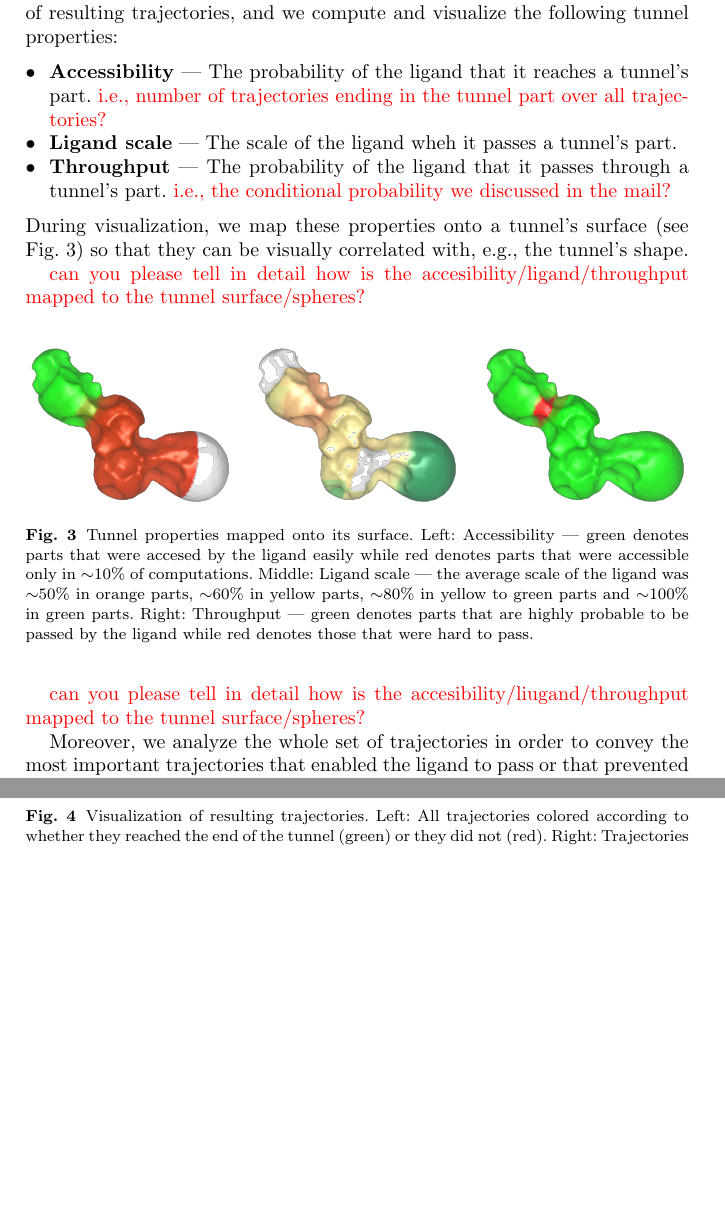
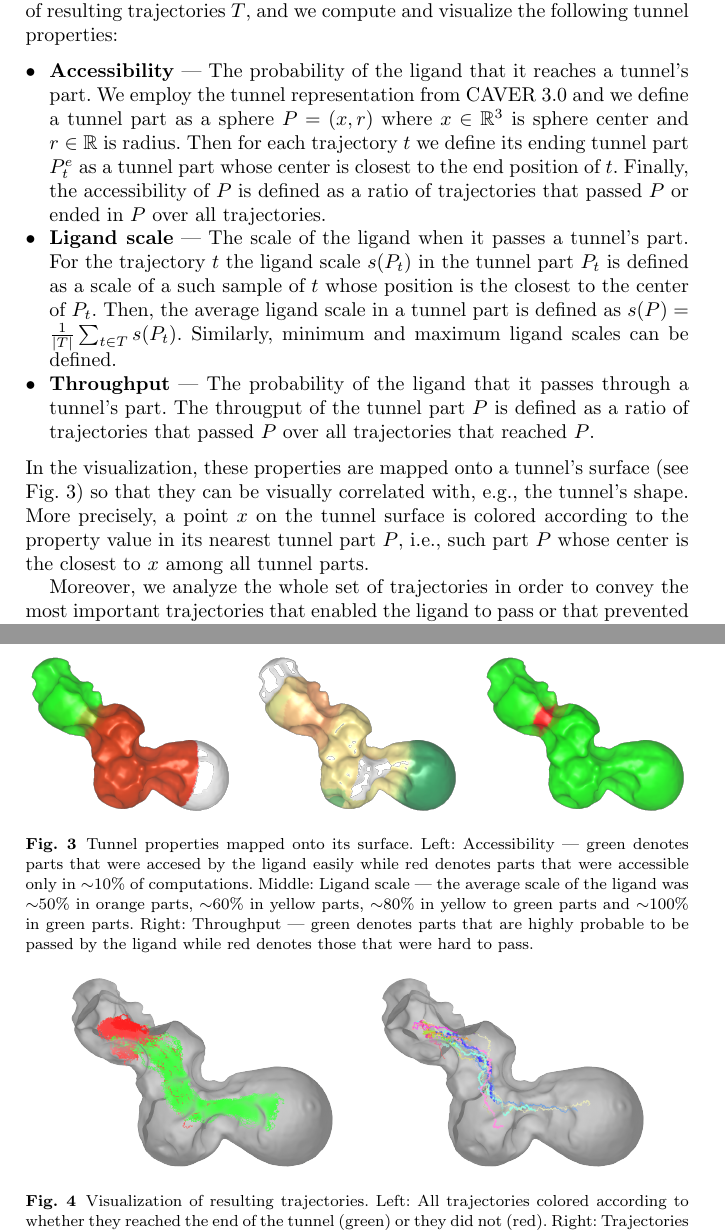
Before and after one commit to xkozlik/ISRR2017, a LaTeX thesis (paper.tex): two parts of pages 9 and 10 of 13, joined at a grey line, cut so that both start at the same text, the shorter picture padded with empty space. Compiled offline with pdfLaTeX.

Commit message:
Added details to properties

```diff
--- a/paper.tex
+++ b/paper.tex
@@ -4,6 +4,7 @@
 \usepackage{graphicx}
 \usepackage{booktabs}
 \usepackage{amsmath}
+\usepackage{amsfonts}
 \usepackage[ruled,lined]{algorithm2e}
 \usepackage{multirow}
 \usepackage[bookmarks=false]{hyperref}
@@ -578,19 +579,21 @@ On the other hand, the probability does not describe any details about the ligan
 Moreover, it is not feasible to directly visualize and explore the resulting trajectories due to the visual clutter (see Fig.~\ref{fig:trajectories} left) caused by their high number and close proximity.
 Therefore, we propose to extract and visualize the complex information about the ligand's passage through a tunnel.
 In this manner, we aim to further support the decision process of a chemist about a tunnel.
-In order to do that, we employ an ensemble of resulting trajectories, and we compute and visualize the following tunnel properties:
+In order to do that, we employ an ensemble of resulting trajectories $T$, and we compute and visualize the following tunnel properties:
 \begin{itemize}
   \item \textbf{Accessibility} --- The probability of the ligand that it reaches a tunnel's part.
-  \red{ i.e., number of trajectories ending in the tunnel part over all trajectories? }
-  \item \textbf{Ligand scale} --- The scale of the ligand wheh it passes a tunnel's part.
+We employ the tunnel representation from CAVER 3.0 and we define a tunnel part as a sphere $P = (x, r)$ where $x \in \mathbb{R}^3$ is sphere center and $r \in \mathbb{R}$ is radius.
+Then for each trajectory $t$ we define its ending tunnel part $P_t^e$ as a tunnel part whose center is closest to the end position of $t$.
+Finally, the accessibility of $P$ is defined as a ratio of trajectories that passed $P$ or ended in $P$ over all trajectories.
+  \item \textbf{Ligand scale} --- The scale of the ligand when it passes a tunnel's part.
+For the trajectory $t$ the ligand scale $s(P_t)$ in the tunnel part $P_t$ is defined as a scale of a such sample of $t$ whose position is the closest to the center of $P_t$.
+Then, the average ligand scale in a tunnel part is defined as $s(P) = \frac{1}{|T|} \sum_{t \in T} s(P_t)$.
+Similarly, minimum and maximum ligand scales can be defined.
   \item \textbf{Throughput} --- The probability of the ligand that it passes through a tunnel's part.
-\red{ i.e., the conditional probability we discussed in the mail?}
+The througput of the tunnel part $P$ is defined as a ratio of trajectories that passed $P$ over all trajectories that reached $P$.
 \end{itemize}
-During visualization, we map these properties onto a tunnel's surface (see Fig.~\ref{fig:properties}) so that they can be visually correlated with, e.g., the tunnel's shape.
-
-\red{can you please tell in detail how is the accesibility/ligand/throughput mapped to the tunnel surface/spheres? }
-
-
+In the visualization, these properties are mapped onto a tunnel's surface (see Fig.~\ref{fig:properties}) so that they can be visually correlated with, e.g., the tunnel's shape.
+More precisely, a point $x$ on the tunnel surface is colored according to the property value in its nearest tunnel part $P$, i.e., such part $P$ whose center is the closest to $x$ among all tunnel parts.
 
 \begin{figure}
 \centering
@@ -604,13 +607,9 @@ During visualization, we map these properties onto a tunnel's surface (see Fig.~
 \caption{Tunnel properties mapped onto its surface.
 Left: Accessibility --- green denotes parts that were accesed by the ligand easily while red denotes parts that were accessible only in \tylde 10\% of computations.
 Middle: Ligand scale --- the average scale of the ligand was \tylde 50\% in orange parts, \tylde 60\% in yellow parts, \tylde 80\% in yellow to green parts and \tylde 100\% in green parts.
-Right: Throughput --- green denotes parts that are highly probable to be passed by the ligand while red denotes those that were hard to pass.
+Right: Throughput --- green denotes parts that are highly probable to be passed by the ligand while red denotes those that were hard to pass.}
 \label{fig:properties}
-}
 \end{figure}
-
-
-\red{can you please tell in detail how is the accesibility/liugand/throughput mapped to the tunnel surface/spheres? }
 
 Moreover, we analyze the whole set of trajectories in order to convey the most important trajectories that enabled the ligand to pass or that prevented it from passing.
 In order to visualize the important trajectories we first cluster the trajectories according to their similarity.
```
